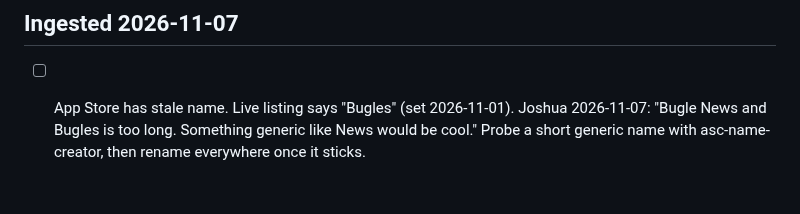
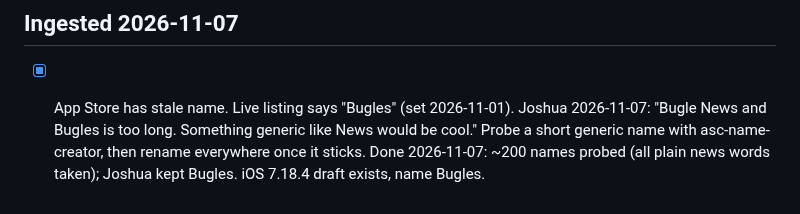
Before and after one commit to nulljosh/bugle, a Markdown page: roadmap.md, the part around the change. Drawn GitHub-style.

Commit message:
Bugle name: keep Bugles
Co-Authored-By: Claude Opus 5.5 <noreply@anthropic.com>
Claude-Session: https://claude.ai/code/session_015joN7tF55eE1uxxQSWWq5K

```diff
--- a/roadmap.md
+++ b/roadmap.md
@@ -143,4 +143,5 @@ Bugle stays a reader and also becomes a Ghost-style writing client.
 - [ ] (11-01: iOS and web readers already show lead photos and inline images; Q: which story or screen is missing them?) Needs photo support etc. in the reader.
 
 ## Ingested 2026-11-07
-- [ ] App Store has stale name. Live listing says "Bugles" (set 2026-11-01). Joshua 2026-11-07: "Bugle News and Bugles is too long. Something generic like News would be cool." Probe a short generic name with asc-name-creator, then rename everywhere once it sticks.
+- [x] App Store has stale name. Live listing says "Bugles" (set 2026-11-01). Joshua 2026-11-07: "Bugle News and Bugles is too long. Something generic like News would be cool." Probe a short generic name with asc-name-creator, then rename everywhere once it sticks.
+  Done 2026-11-07: ~200 names probed (all plain news words taken); Joshua kept Bugles. iOS 7.18.4 draft exists, name Bugles.
```
